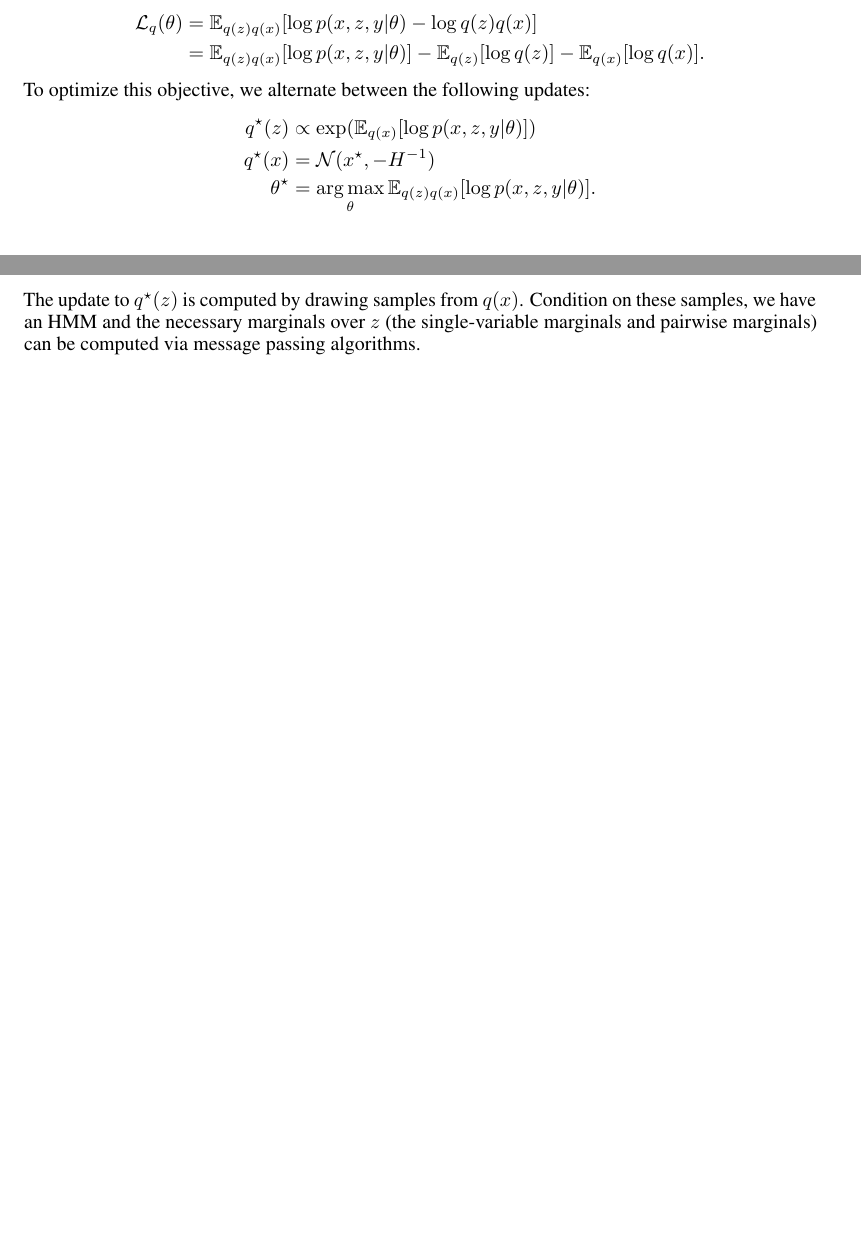
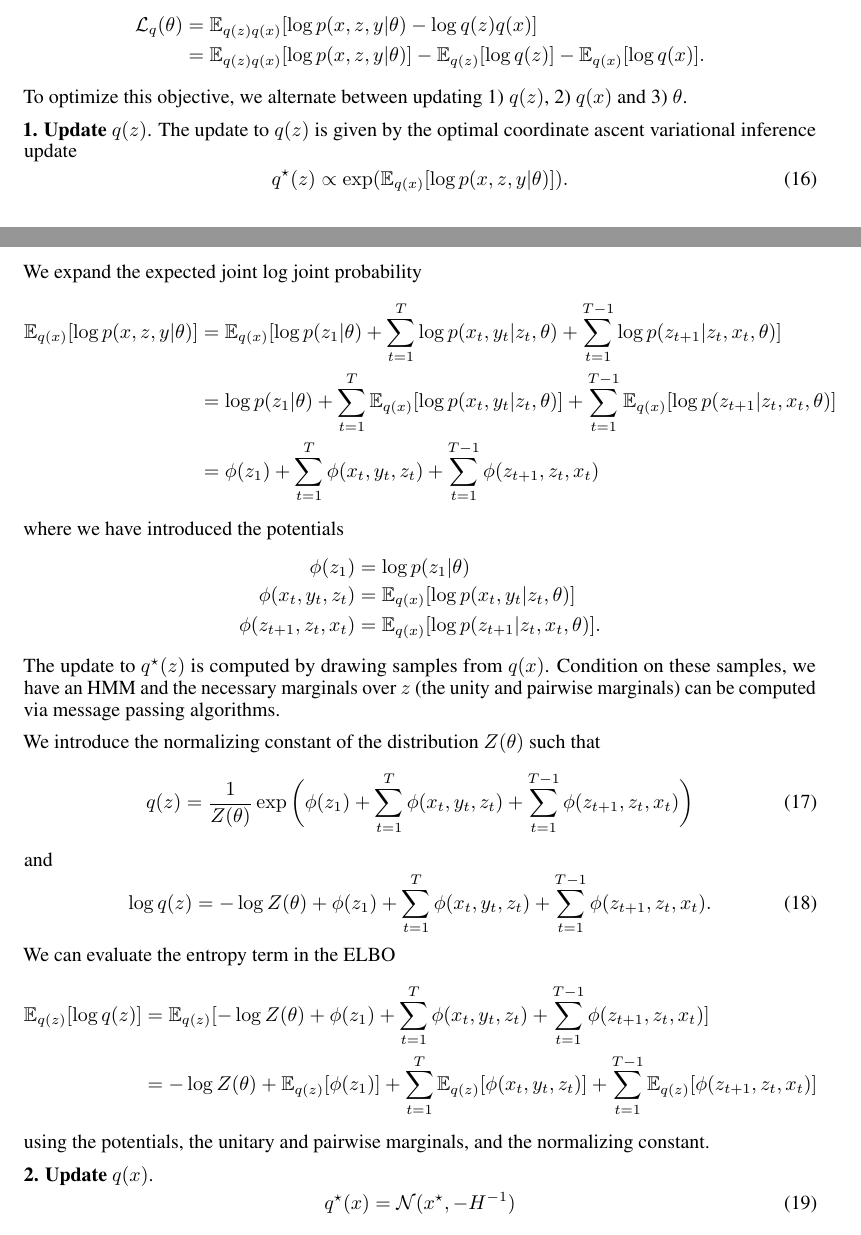
Before and after one commit to davidzoltowski/ssmdm, a LaTeX paper (text/ssm-dm.tex): two parts of pages 5 and 6 of 7 before the commit and two parts of pages 5 and 6 of 8 after it, joined at a grey line, cut so that both start at the same text, the shorter picture padded with empty space. Compiled offline with pdfLaTeX.

Commit message:
adding in discrete update derivation

```diff
--- a/text/ssm-dm.tex
+++ b/text/ssm-dm.tex
@@ -344,10 +344,42 @@ The lower bound on the marginal likelihood is given by
 \mathcal{L}_q(\theta) & = \mathbb{E}_{q(z) q(x)}[\log p(x, z, y | \theta) - \log q(z) q(x)] \\
 & = \mathbb{E}_{q(z) q(x)}[\log p(x, z, y | \theta)] - \mathbb{E}_{q(z)}[\log q(z)] - \mathbb{E}_{q(x)}[\log q(x)].
 \end{align*}
-To optimize this objective, we alternate between the following updates:
+To optimize this objective, we alternate between updating 1) $q(z)$, 2) $q(x)$ and 3) $\theta$.
+
+\textbf{1. Update $q(z)$}. The update to $q(z)$ is given by the optimal coordinate ascent variational inference update
+\be
+q^\star(z)  \propto \exp ( \mathbb{E}_{q(x)}[\log p(x, z, y | \theta)] ).
+\ee
+We expand the expected joint log joint probability
 \begin{align*}
-q^\star(z) & \propto \exp ( \mathbb{E}_{q(x)}[\log p(x, z, y | \theta)] ) \\
-q^\star(x) &  = \mathcal{N}(x^\star, -H^{-1}) \\
-\theta^\star & = \argmax_\theta \mathbb{E}_{q(z) q(x)}[\log p(x, z, y | \theta)].
+\mathbb{E}_{q(x)}[\log p(x, z, y | \theta)]  & = \mathbb{E}_{q(x)} [ \log p(z_1 | \theta) + \sum_{t=1}^T \log p(x_t, y_t | z_t, \theta) + \sum_{t=1}^{T-1} \log p(z_{t+1} | z_t, x_t, \theta) ] \\
+& =  \log p(z_1 | \theta) + \sum_{t=1}^T \mathbb{E}_{q(x)} [\log p(x_t, y_t | z_t, \theta)] + \sum_{t=1}^{T-1}  \mathbb{E}_{q(x)} [\log p(z_{t+1} | z_t, x_t, \theta) ] \\
+& = \phi(z_1) + \sum_{t=1}^{T} \phi(x_t, y_t, z_t) + \sum_{t=1}^{T-1} \phi(z_{t+1}, z_t, x_t)
 \end{align*}
-The update to $q^\star(z)$ is computed by drawing samples from $q(x)$. Condition on these samples, we have an HMM and the necessary marginals over $z$ (the single-variable marginals and pairwise marginals) can be computed via message passing algorithms.
+where we have introduced the potentials
+\begin{align*}
+\phi(z_1) & = \log p(z_1 | \theta) \\
+\phi(x_t, y_t, z_t) & = \mathbb{E}_{q(x)} [\log p(x_t, y_t | z_t, \theta)] \\
+\phi(z_{t+1}, z_t, x_t) & =  \mathbb{E}_{q(x)} [\log p(z_{t+1} | z_t, x_t, \theta) ].
+\end{align*}
+The update to $q^\star(z)$ is computed by drawing samples from $q(x)$. Condition on these samples, we have an HMM and the necessary marginals over $z$ (the unity and pairwise marginals) can be computed via message passing algorithms.
+
+We introduce the normalizing constant of the distribution $Z(\theta)$ such that
+\be
+q(z) = \frac{1}{Z(\theta)} \exp \bigg(  \phi(z_1) + \sum_{t=1}^{T} \phi(x_t, y_t, z_t) + \sum_{t=1}^{T-1} \phi(z_{t+1}, z_t, x_t) \bigg)
+\ee
+and
+\be
+\log q(z) = - \log Z(\theta) + \phi(z_1) + \sum_{t=1}^{T} \phi(x_t, y_t, z_t) + \sum_{t=1}^{T-1} \phi(z_{t+1}, z_t, x_t).
+\ee
+We can evaluate the entropy term in the ELBO
+\begin{align*}
+\mathbb{E}_{q(z)}[\log q(z)] & = \mathbb{E}_{q(z)}[- \log Z(\theta) + \phi(z_1) + \sum_{t=1}^{T} \phi(x_t, y_t, z_t) + \sum_{t=1}^{T-1} \phi(z_{t+1}, z_t, x_t)] \\
+& = -\log Z(\theta) + \mathbb{E}_{q(z)} [\phi(z_1)] + \sum_{t=1}^{T} \mathbb{E}_{q(z)}  [\phi(x_t, y_t, z_t)] + \sum_{t=1}^{T-1} \mathbb{E}_{q(z)} [\phi(z_{t+1}, z_t, x_t)]
+\end{align*}
+using the potentials, the unitary and pairwise marginals, and the normalizing constant.
+
+\textbf{2. Update $q(x)$}.
+\be
+q^\star(x)  = \mathcal{N}(x^\star, -H^{-1})
+\ee
```
Also changed, not shown: text/ssm-dm.tex (15 more changed lines).
